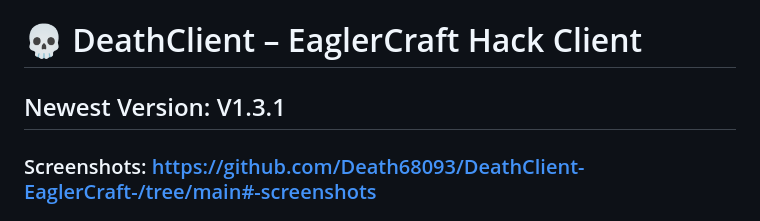
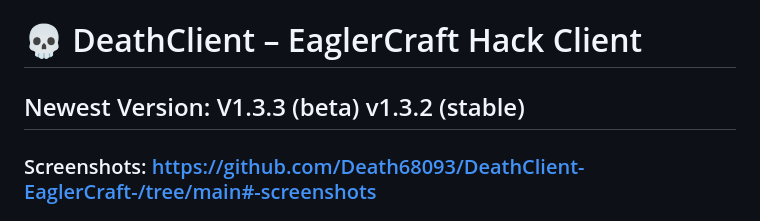
Before and after one commit to Death68093/DeathClient-EaglerCraft-, a Markdown page: README.md, the part around the change. GitHub-like rendering.

```diff
--- a/README.md
+++ b/README.md
@@ -1,6 +1,6 @@
 # 💀 DeathClient – EaglerCraft Hack Client
 
-## Newest Version: V1.3.1
+## Newest Version: V1.3.3 (beta) v1.3.2 (stable)
 
 ### Screenshots: https://github.com/Death68093/DeathClient-EaglerCraft-/tree/main#-screenshots
 
```
